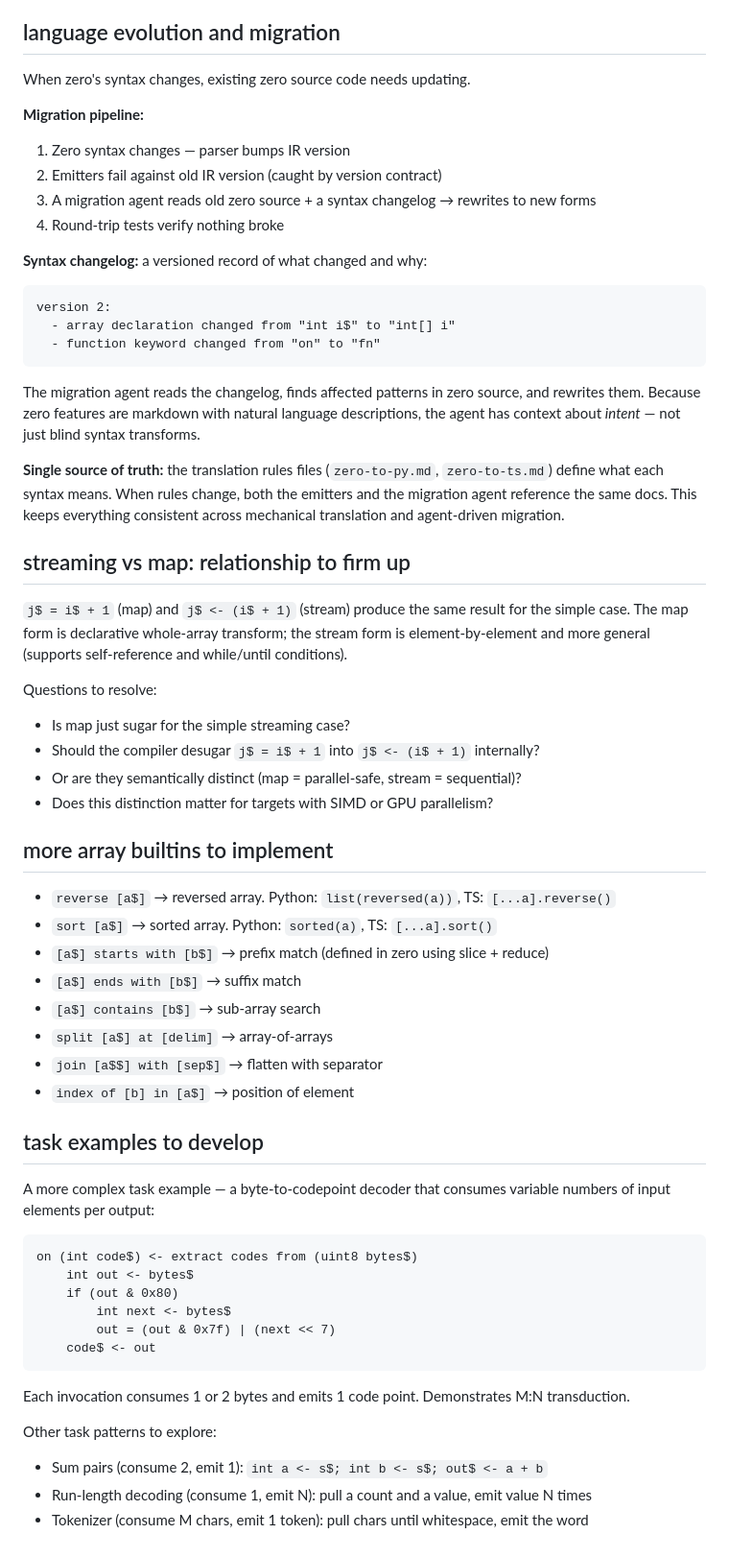
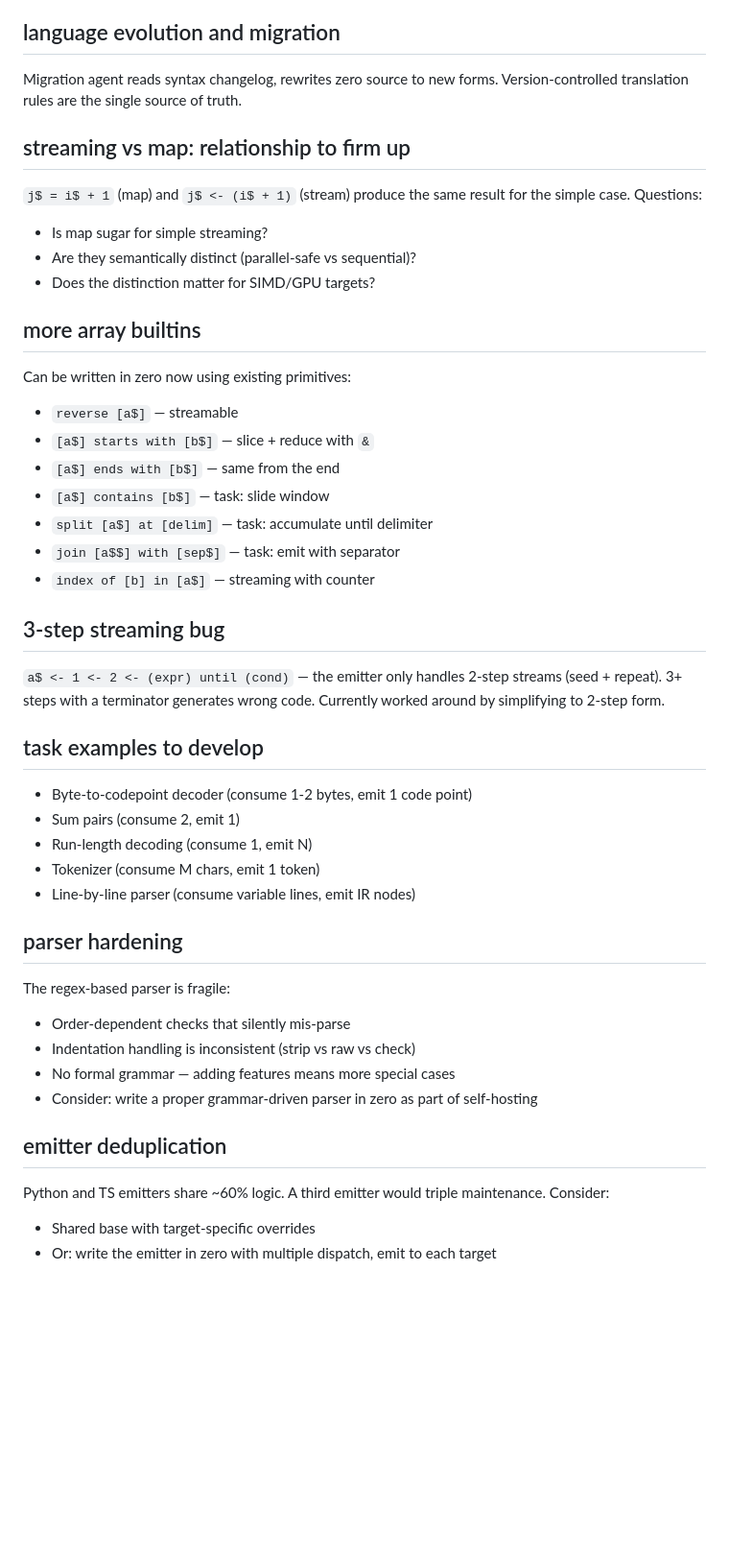
Before and after one commit to asnar00/zeta, a Markdown page: ideas.md, the part around one of its changes. Shown at 96% size. Rendered like a GitHub page; blank space fills up the shorter version.

Commit message:
Update ideas.md: track completed items, reorganise future directions
Co-Authored-By: Claude Opus 4.6 (1M context) <noreply@anthropic.com>

````diff
--- a/ideas.md
+++ b/ideas.md
@@ -175,62 +87,48 @@ Parser and emitters must agree on a contract to prevent silent failures.
 
 ## language evolution and migration
 
-When zero's syntax changes, existing zero source code needs updating.
-
-**Migration pipeline:**
-1. Zero syntax changes — parser bumps IR version
-2. Emitters fail against old IR version (caught by version contract)
-3. A migration agent reads old zero source + a syntax changelog → rewrites to new forms
-4. Round-trip tests verify nothing broke
-
-**Syntax changelog:** a versioned record of what changed and why:
-```
-version 2:
-  - array declaration changed from "int i$" to "int[] i"
-  - function keyword changed from "on" to "fn"
-```
-
-The migration agent reads the changelog, finds affected patterns in zero source, and rewrites them. Because zero features are markdown with natural language descriptions, the agent has context about *intent* — not just blind syntax transforms.
-
-**Single source of truth:** the translation rules files (`zero-to-py.md`, `zero-to-ts.md`) define what each syntax means. When rules change, both the emitters and the migration agent reference the same docs. This keeps everything consistent across mechanical translation and agent-driven migration.
+Migration agent reads syntax changelog, rewrites zero source to new forms. Version-controlled translation rules are the single source of truth.
 
 ## streaming vs map: relationship to firm up
 
-`j$ = i$ + 1` (map) and `j$ <- (i$ + 1)` (stream) produce the same result for the simple case. The map form is declarative whole-array transform; the stream form is element-by-element and more general (supports self-reference and while/until conditions).
+`j$ = i$ + 1` (map) and `j$ <- (i$ + 1)` (stream) produce the same result for the simple case. Questions:
+- Is map sugar for simple streaming?
+- Are they semantically distinct (parallel-safe vs sequential)?
+- Does the distinction matter for SIMD/GPU targets?
 
-Questions to resolve:
-- Is map just sugar for the simple streaming case?
-- Should the compiler desugar `j$ = i$ + 1` into `j$ <- (i$ + 1)` internally?
-- Or are they semantically distinct (map = parallel-safe, stream = sequential)?
-- Does this distinction matter for targets with SIMD or GPU parallelism?
+## more array builtins
 
-## more array builtins to implement
+Can be written in zero now using existing primitives:
+- `reverse [a$]` — streamable
+- `[a$] starts with [b$]` — slice + reduce with `&`
+- `[a$] ends with [b$]` — same from the end
+- `[a$] contains [b$]` — task: slide window
+- `split [a$] at [delim]` — task: accumulate until delimiter
+- `join [a$$] with [sep$]` — task: emit with separator
+- `index of [b] in [a$]` — streaming with counter
 
-- `reverse [a$]` → reversed array. Python: `list(reversed(a))`, TS: `[...a].reverse()`
-- `sort [a$]` → sorted array. Python: `sorted(a)`, TS: `[...a].sort()`
-- `[a$] starts with [b$]` → prefix match (defined in zero using slice + reduce)
-- `[a$] ends with [b$]` → suffix match
-- `[a$] contains [b$]` → sub-array search
-- `split [a$] at [delim]` → array-of-arrays
-- `join [a$$] with [sep$]` → flatten with separator
-- `index of [b] in [a$]` → position of element
+## 3-step streaming bug
+
+`a$ <- 1 <- 2 <- (expr) until (cond)` — the emitter only handles 2-step streams (seed + repeat). 3+ steps with a terminator generates wrong code. Currently worked around by simplifying to 2-step form.
 
 ## task examples to develop
 
-A more complex task example — a byte-to-codepoint decoder that consumes variable numbers of input elements per output:
+- Byte-to-codepoint decoder (consume 1-2 bytes, emit 1 code point)
+- Sum pairs (consume 2, emit 1)
+- Run-length decoding (consume 1, emit N)
+- Tokenizer (consume M chars, emit 1 token)
+- Line-by-line parser (consume variable lines, emit IR nodes)
 
-```zero
-on (int code$) <- extract codes from (uint8 bytes$)
-    int out <- bytes$
-    if (out & 0x80)
-        int next <- bytes$
-        out = (out & 0x7f) | (next << 7)
-    code$ <- out
-```
+## parser hardening
 
-Each invocation consumes 1 or 2 bytes and emits 1 code point. Demonstrates M:N transduction.
+The regex-based parser is fragile:
+- Order-dependent checks that silently mis-parse
+- Indentation handling is inconsistent (strip vs raw vs check)
+- No formal grammar — adding features means more special cases
+- Consider: write a proper grammar-driven parser in zero as part of self-hosting
 
-Other task patterns to explore:
-- Sum pairs (consume 2, emit 1): `int a <- s$; int b <- s$; out$ <- a + b`
-- Run-length decoding (consume 1, emit N): pull a count and a value, emit value N times
-- Tokenizer (consume M chars, emit 1 token): pull chars until whitespace, emit the word
+## emitter deduplication
+
+Python and TS emitters share ~60% logic. A third emitter would triple maintenance. Consider:
+- Shared base with target-specific overrides
+- Or: write the emitter in zero with multiple dispatch, emit to each target
````
Also changed, not shown: other parts of ideas.md (+55 -143 lines).
